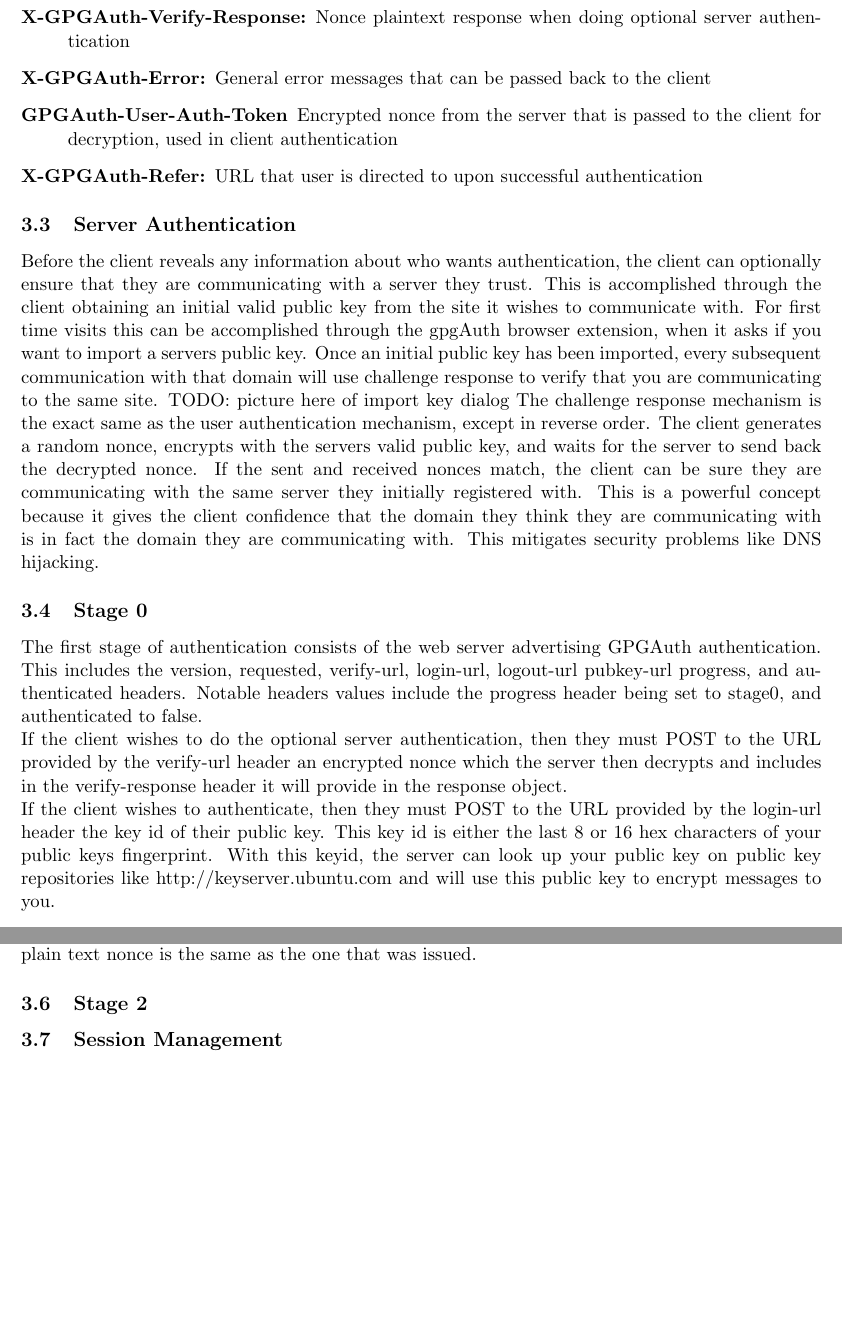
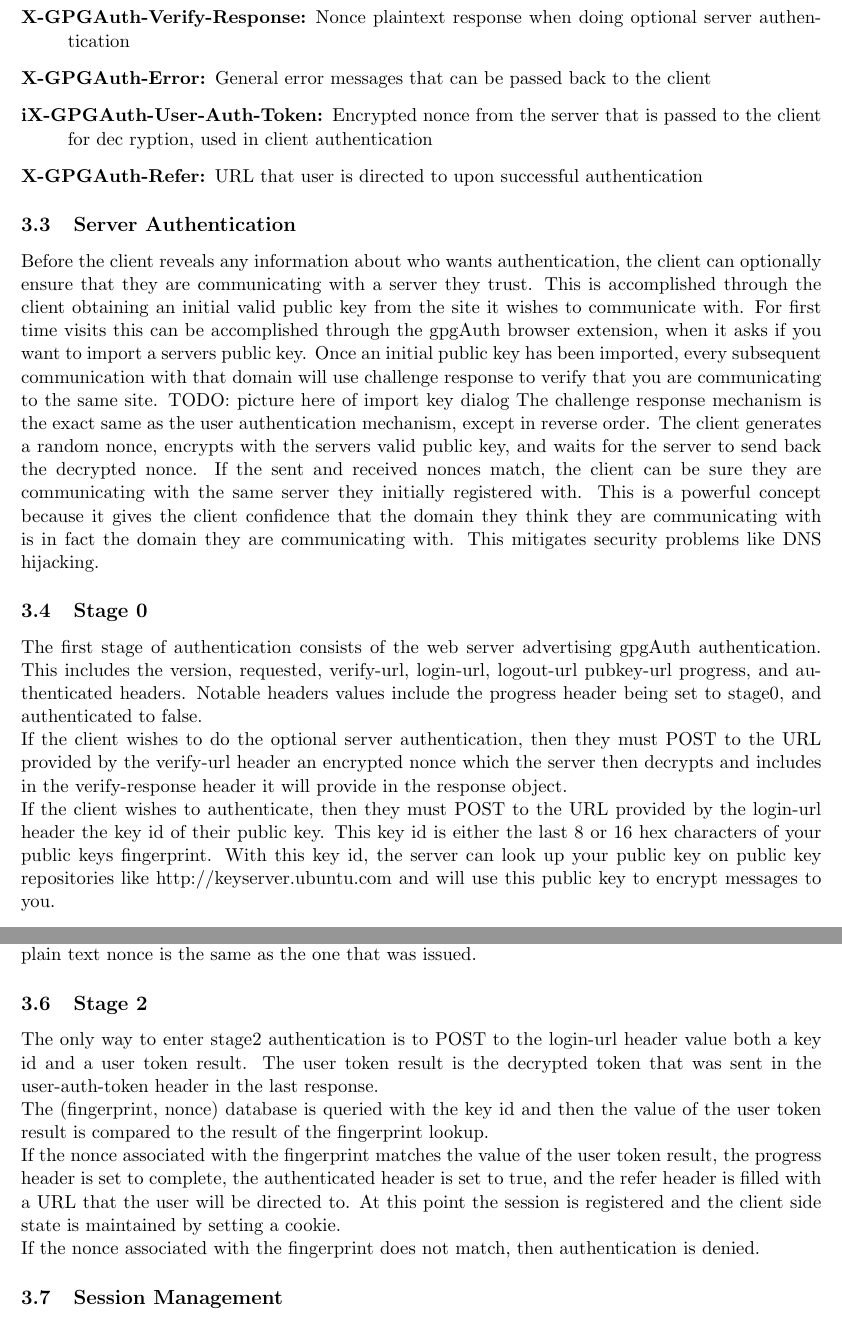
Before and after one commit to thejnich/526Project, a LaTeX paper (docs/final_report.tex): two parts of pages 6 and 7 of 18 before the commit and two parts of pages 6 and 7 of 19 after it, joined at a grey line, cut so that both start at the same text, the shorter picture padded with empty space. Compiled offline with pdfLaTeX.

Commit message:
docs: fill out stage2.

```diff
--- a/docs/final_report.tex
+++ b/docs/final_report.tex
@@ -65,10 +65,9 @@ These are the headers that can be advertised, and an inline description of each.
 	\item[X-GPGAuth-Authenticated:] Whether this session has been authenticated properly, is a boolean.
 	\item[X-GPGAuth-Verify-Response:] Nonce plaintext response when doing optional server authentication
 	\item[X-GPGAuth-Error:] General error messages that can be passed back to the client
-	\item[GPGAuth-User-Auth-Token] Encrypted nonce from the server that is passed to the client for decryption, used in client authentication
+	\item[iX-GPGAuth-User-Auth-Token:] Encrypted nonce from the server that is passed to the client for dec ryption, used in client authentication
 	\item[X-GPGAuth-Refer:] URL that user is directed to upon successful authentication
 \end{description}
-
 
 \subsection{Server Authentication} \label{subsec:serverAuth}
 Before the client reveals any information about who wants authentication, the client can optionally ensure that they are communicating with a server they trust. This is accomplished through the client obtaining an initial valid public key from the site it wishes to communicate with. For first time visits this can be accomplished through the gpgAuth browser extension, when it asks if you want to import a servers public key. Once an initial public key has been imported, every subsequent communication with that domain will use challenge response to verify that you are communicating to the same site.
@@ -77,10 +76,9 @@ The challenge response mechanism is the exact same as the user authentication me
 This is a powerful concept because it gives the client confidence that the domain they think they are communicating with is in fact the domain they are communicating with. This mitigates security problems like DNS hijacking.
 
 \subsection{Stage 0} \label{subsec:stage0}
-The first stage of authentication consists of the web server advertising GPGAuth authentication. This includes the version, requested, verify-url, login-url, logout-url pubkey-url progress, and authenticated headers. Notable headers values include the progress header being set to stage0, and authenticated to false. \\
+The first stage of authentication consists of the web server advertising gpgAuth authentication. This includes the version, requested, verify-url, login-url, logout-url pubkey-url progress, and authenticated headers. Notable headers values include the progress header being set to stage0, and authenticated to false. \\
 If the client wishes to do the optional server authentication, then they must POST to the URL provided by the verify-url header an encrypted nonce which the server then decrypts and includes in the verify-response header it will provide in the response object. \\
-If the client wishes to authenticate, then they must POST to the URL provided by the login-url header the key id of their public key. This key id is either the last 8 or 16 hex characters of your public keys fingerprint. With this keyid, the server can look up your public key on public key repositories like http://keyserver.ubuntu.com and will use this public key to encrypt messages to you. \\
-
+If the client wishes to authenticate, then they must POST to the URL provided by the login-url header the key id of their public key. This key id is either the last 8 or 16 hex characters of your public keys fingerprint. With this key id, the server can look up your public key on public key repositories like http://keyserver.ubuntu.com and will use this public key to encrypt messages to you. \\
 
 \subsection{Stage 1} \label{subsec:stage1}
 The only way to enter stage1 authentication is to POST to the login-url header value the clients key id. This key id is all the server needs to know about the client to look up the clients public key. \\
@@ -89,7 +87,10 @@ Once the server has received the key and has done a successful public key lookup
 If an error occurs, the error header is set to true and the error message is sent in the user-auth-token header. If a successful encryption and signing is completed, a database of (fingerprint, nonce) pairs is updated with the latest nonce sent to a certain fingerprint. This is needed to verify the returned plain text nonce is the same as the one that was issued.
 
 \subsection{Stage 2} \label{subsec:stage2}
-
+The only way to enter stage2 authentication is to POST to the login-url header value both a key id and a user token result. The user token result is the decrypted token that was sent in the user-auth-token header in the last response. \\
+The (fingerprint, nonce) database is queried with the key id and then the value of the user token result is compared to the result of the fingerprint lookup. \\
+If the nonce associated with the fingerprint matches the value of the user token result, the progress header is set to complete, the authenticated header is set to true, and the refer header is filled with a URL that the user will be directed to. At this point the session is registered and the client side state is maintained by setting a cookie. \\
+If the nonce associated with the fingerprint does not match, then authentication is denied.
 
 \subsection{Session Management} \label{sessionManagement}
 Describe cookies, how prevent session hijacking.
```
Also changed, not shown: docs/final_report.tex (4 more changed lines).
